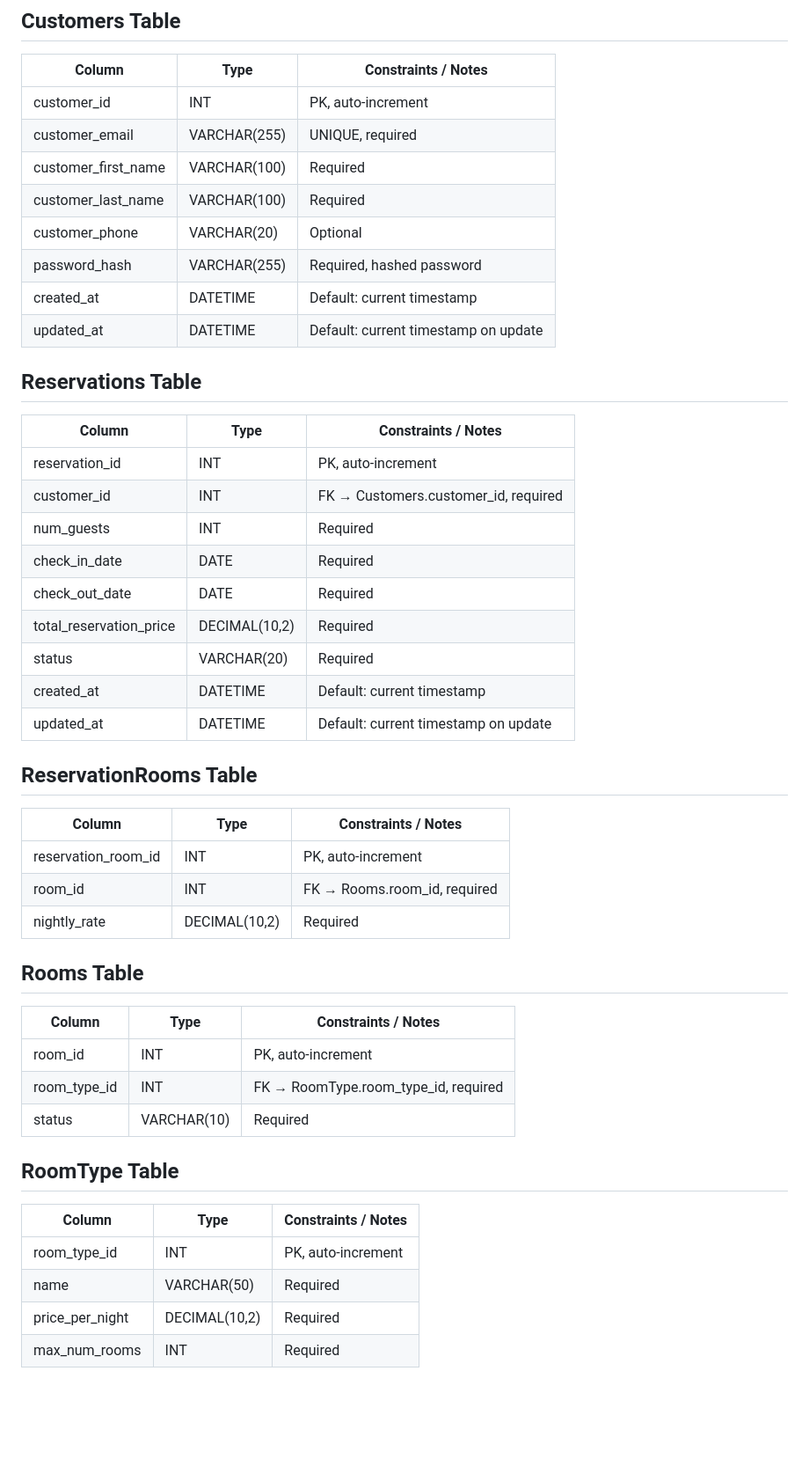
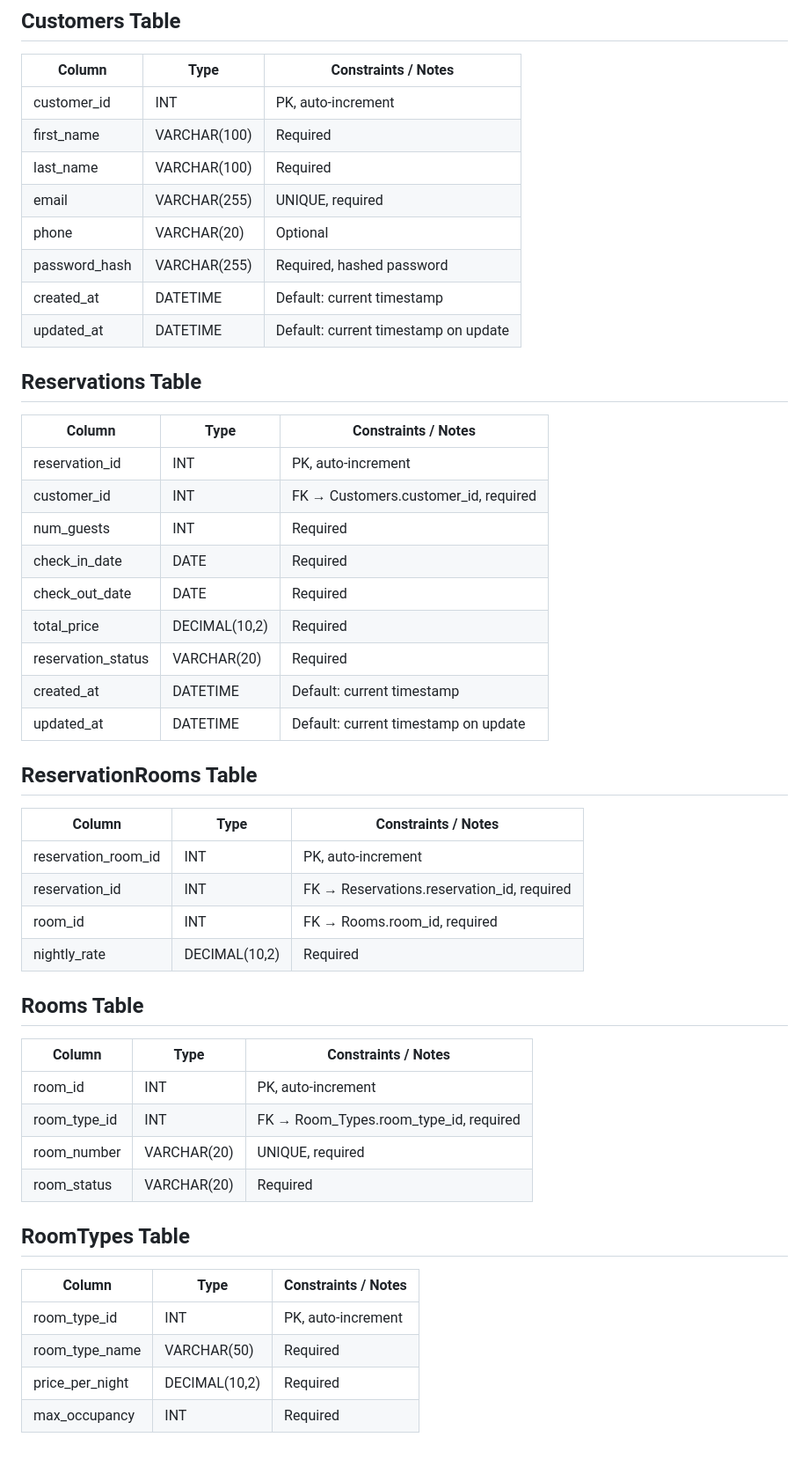
Before and after one commit to Hydroplane72/Moffat-Bay, a Markdown page: Technical Design Documentation/ERD.md, the part around one of its changes. Shown at 88% size. GitHub-like rendering; blank space fills up the shorter version.

```diff
--- a/Technical Design Documentation/ERD.md
+++ b/Technical Design Documentation/ERD.md
@@ -55,14 +57,13 @@ erDiagram
 | Column               | Type          | Constraints / Notes                          |
 |----------------------|---------------|----------------------------------------------|
 | customer_id          | INT           | PK, auto-increment                           |
-| customer_email       | VARCHAR(255)  | UNIQUE, required                             |
-| customer_first_name  | VARCHAR(100)  | Required                                     |
-| customer_last_name   | VARCHAR(100)  | Required                                     |
-| customer_phone       | VARCHAR(20)   | Optional                                     |
+| first_name           | VARCHAR(100)  | Required                                     |
+| last_name            | VARCHAR(100)  | Required                                     |
+| email                | VARCHAR(255)  | UNIQUE, required                             |
+| phone                | VARCHAR(20)   | Optional                                     |
 | password_hash        | VARCHAR(255)  | Required, hashed password                    |
 | created_at           | DATETIME      | Default: current timestamp                   |
 | updated_at           | DATETIME      | Default: current timestamp on update         |
-
 
 ## Reservations Table
 
@@ -73,35 +74,34 @@ erDiagram
 | num_guests               | INT           | Required                                     |
 | check_in_date            | DATE          | Required                                     |
 | check_out_date           | DATE          | Required                                     |
-| total_reservation_price  | DECIMAL(10,2) | Required                                     |
-| status                   | VARCHAR(20)   | Required                                     |
+| total_price              | DECIMAL(10,2) | Required                                     |
+| reservation_status       | VARCHAR(20)   | Required                                     |
 | created_at               | DATETIME      | Default: current timestamp                   |
 | updated_at               | DATETIME      | Default: current timestamp on update         |
-
 
 ## ReservationRooms Table
 
 | Column              | Type          | Constraints / Notes                          |
 |---------------------|---------------|----------------------------------------------|
 | reservation_room_id | INT           | PK, auto-increment                           |
+| reservation_id      | INT           | FK → Reservations.reservation_id, required   |
 | room_id             | INT           | FK → Rooms.room_id, required                 |
 | nightly_rate        | DECIMAL(10,2) | Required                                     |
 
-
 ## Rooms Table
 
-| Column        | Type        | Constraints / Notes                          |
-|---------------|-------------|----------------------------------------------|
-| room_id       | INT         | PK, auto-increment                           |
-| room_type_id  | INT         | FK → RoomType.room_type_id, required         |
-| status        | VARCHAR(10) | Required                                     |
+| Column         | Type         | Constraints / Notes                          |
+|----------------|--------------|----------------------------------------------|
+| room_id        | INT          | PK, auto-increment                           |
+| room_type_id   | INT          | FK → Room_Types.room_type_id, required       |
+| room_number    | VARCHAR(20)  | UNIQUE, required                             |
+| room_status    | VARCHAR(20)  | Required                                     |
 
+## RoomTypes Table
 
-## RoomType Table
-
-| Column          | Type          | Constraints / Notes                          |
-|-----------------|---------------|----------------------------------------------|
-| room_type_id    | INT           | PK, auto-increment                           |
-| name            | VARCHAR(50)   | Required                                     |
-| price_per_night | DECIMAL(10,2) | Required                                     |
-| max_num_rooms   | INT           | Required                                     |
+| Column           | Type          | Constraints / Notes                          |
+|------------------|---------------|----------------------------------------------|
+| room_type_id     | INT           | PK, auto-increment                           |
+| room_type_name   | VARCHAR(50)   | Required                                     |
+| price_per_night  | DECIMAL(10,2) | Required                                     |
+| max_occupancy    | INT           | Required                                     |
```
Also changed, not shown: other parts of Technical Design Documentation/ERD.md (+13 -11 lines).
